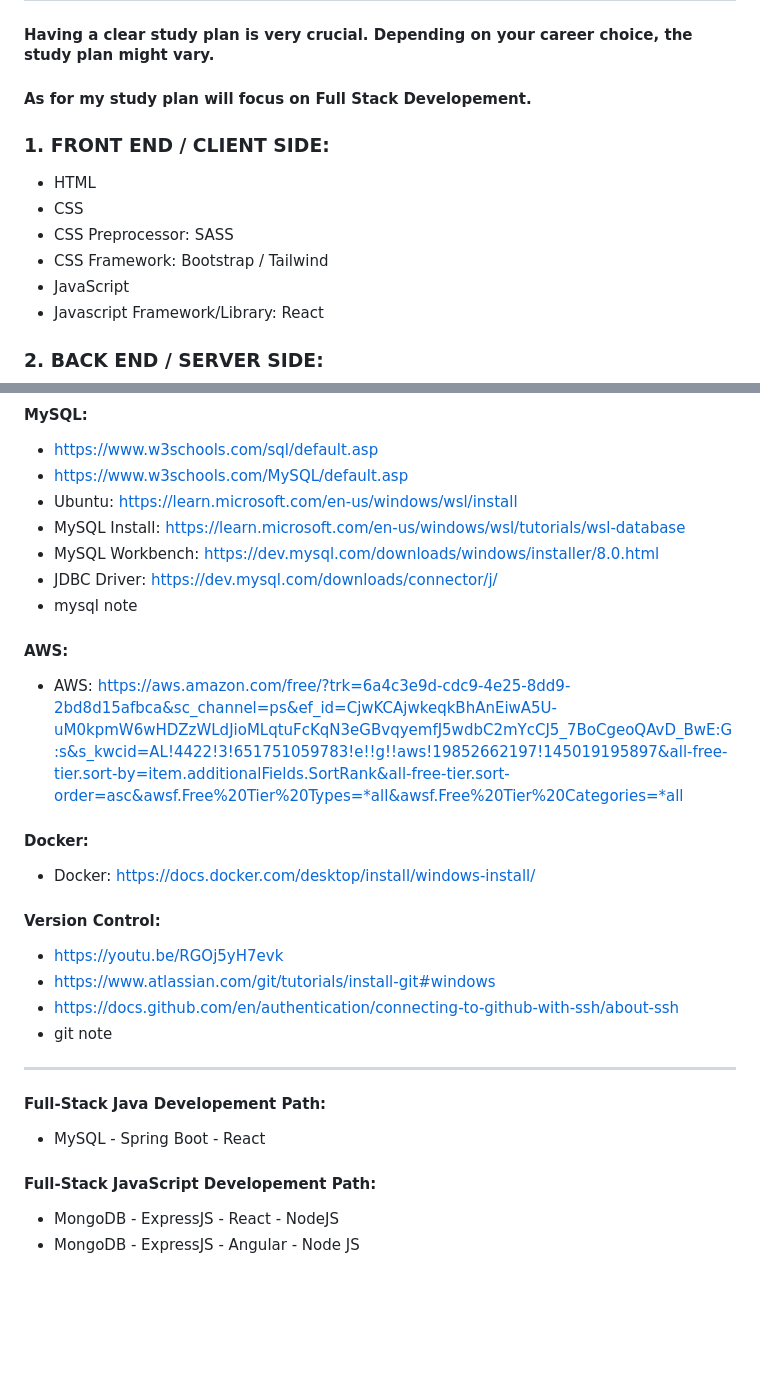
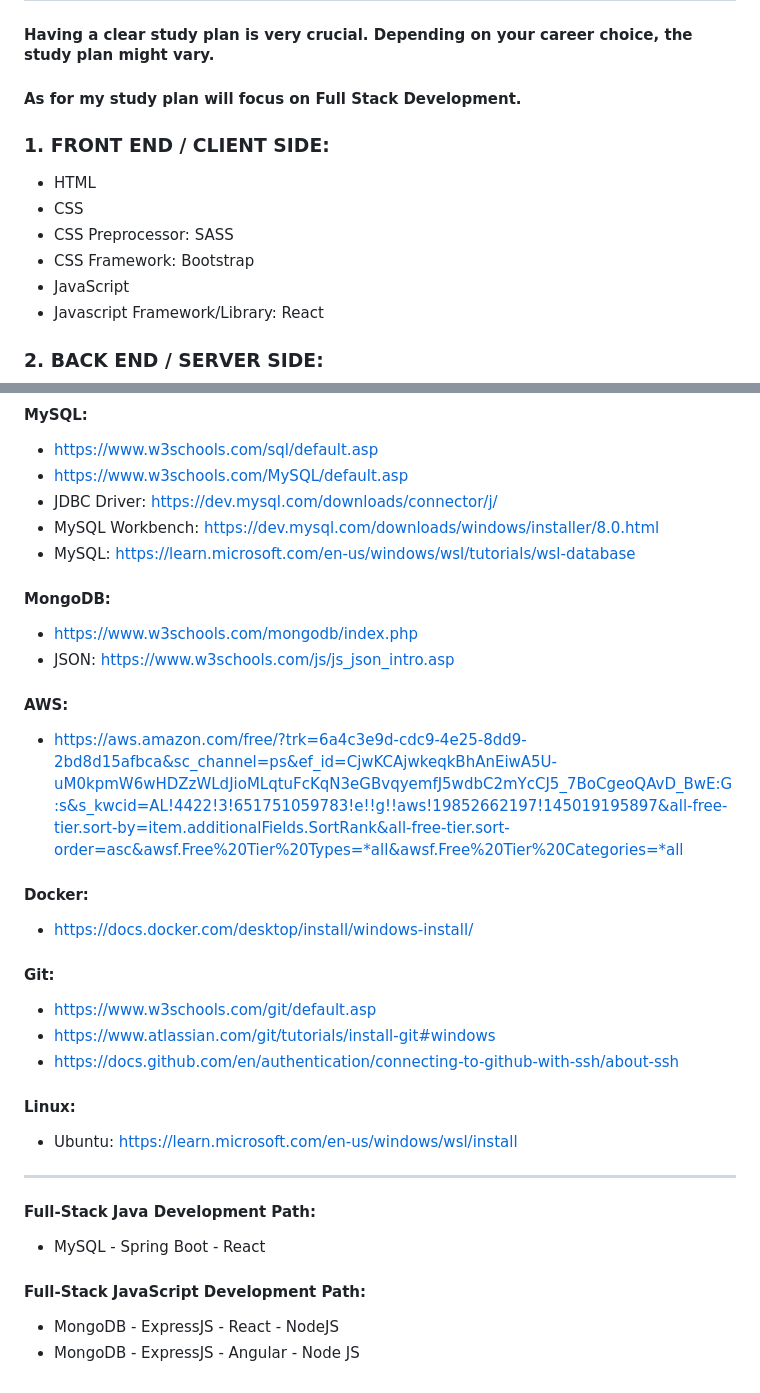
Before and after one commit to quyennNguyen/learningExperience, a Markdown page: README.md, 2 parts joined by grey strips. GitHub-like rendering; blank space fills up the shorter version.

```diff
--- a/README.md
+++ b/README.md
@@ -8,13 +8,13 @@
 # WHAT TO LEARN?
 
 #### Having a clear study plan is very crucial. Depending on your career choice, the study plan might vary.
-#### As for my study plan will focus on Full Stack Developement.
+#### As for my study plan will focus on Full Stack Development.
 
 ### 1. FRONT END / CLIENT SIDE:
    * HTML
    * CSS
    * CSS Preprocessor: SASS
-   * CSS Framework: Bootstrap / Tailwind
+   * CSS Framework: Bootstrap
    * JavaScript
    * Javascript Framework/Library: React
 ### 2. BACK END / SERVER SIDE:
@@ -95,25 +91,27 @@
 #### MySQL:
 * https://www.w3schools.com/sql/default.asp
 * https://www.w3schools.com/MySQL/default.asp
-* Ubuntu: https://learn.microsoft.com/en-us/windows/wsl/install
-* MySQL Install: https://learn.microsoft.com/en-us/windows/wsl/tutorials/wsl-database
+* JDBC Driver: https://dev.mysql.com/downloads/connector/j/
 * MySQL Workbench: https://dev.mysql.com/downloads/windows/installer/8.0.html
-* JDBC Driver: https://dev.mysql.com/downloads/connector/j/
-* mysql note
+* MySQL: https://learn.microsoft.com/en-us/windows/wsl/tutorials/wsl-database
+#### MongoDB:
+* https://www.w3schools.com/mongodb/index.php
+* JSON: https://www.w3schools.com/js/js_json_intro.asp
 #### AWS:
-* AWS: https://aws.amazon.com/free/?trk=6a4c3e9d-cdc9-4e25-8dd9-2bd8d15afbca&sc_channel=ps&ef_id=CjwKCAjwkeqkBhAnEiwA5U-uM0kpmW6wHDZzWLdJioMLqtuFcKqN3eGBvqyemfJ5wdbC2mYcCJ5_7BoCgeoQAvD_BwE:G:s&s_kwcid=AL!4422!3!651751059783!e!!g!!aws!19852662197!145019195897&all-free-tier.sort-by=item.additionalFields.SortRank&all-free-tier.sort-order=asc&awsf.Free%20Tier%20Types=*all&awsf.Free%20Tier%20Categories=*all
+* https://aws.amazon.com/free/?trk=6a4c3e9d-cdc9-4e25-8dd9-2bd8d15afbca&sc_channel=ps&ef_id=CjwKCAjwkeqkBhAnEiwA5U-uM0kpmW6wHDZzWLdJioMLqtuFcKqN3eGBvqyemfJ5wdbC2mYcCJ5_7BoCgeoQAvD_BwE:G:s&s_kwcid=AL!4422!3!651751059783!e!!g!!aws!19852662197!145019195897&all-free-tier.sort-by=item.additionalFields.SortRank&all-free-tier.sort-order=asc&awsf.Free%20Tier%20Types=*all&awsf.Free%20Tier%20Categories=*all
 #### Docker:
-* Docker: https://docs.docker.com/desktop/install/windows-install/
-#### Version Control:
-* https://youtu.be/RGOj5yH7evk
+* https://docs.docker.com/desktop/install/windows-install/
+#### Git:
+* https://www.w3schools.com/git/default.asp
 * https://www.atlassian.com/git/tutorials/install-git#windows
 * https://docs.github.com/en/authentication/connecting-to-github-with-ssh/about-ssh
-* git note
+#### Linux:
+* Ubuntu: https://learn.microsoft.com/en-us/windows/wsl/install
 
 ***
 
-#### Full-Stack Java Developement Path:
+#### Full-Stack Java Development Path:
 * MySQL - Spring Boot - React
-#### Full-Stack JavaScript Developement Path:
+#### Full-Stack JavaScript Development Path:
 * MongoDB - ExpressJS - React - NodeJS
 * MongoDB - ExpressJS - Angular - Node JS
```
Also changed, not shown: other parts of README.md (+12 -16 lines).
